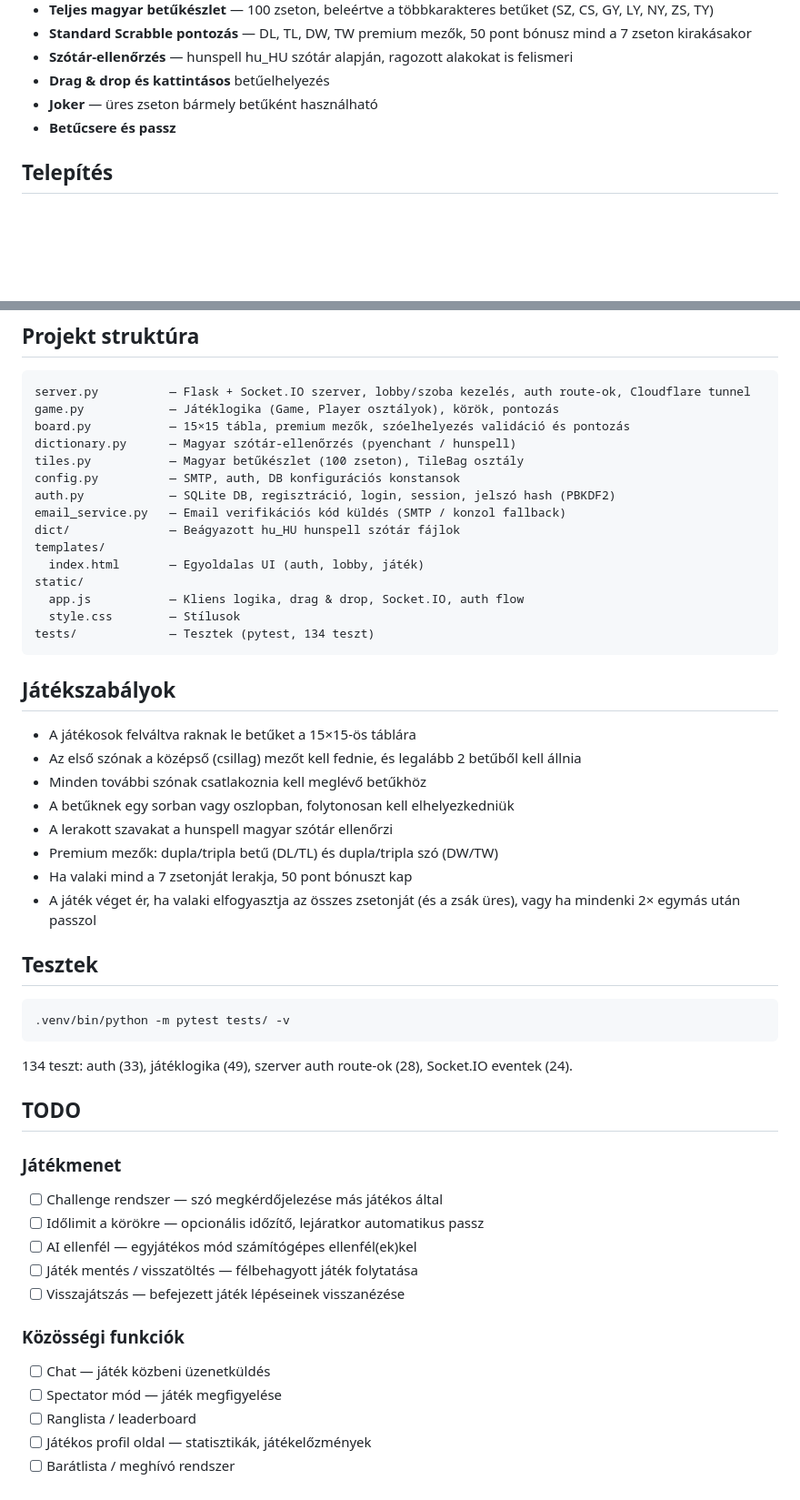
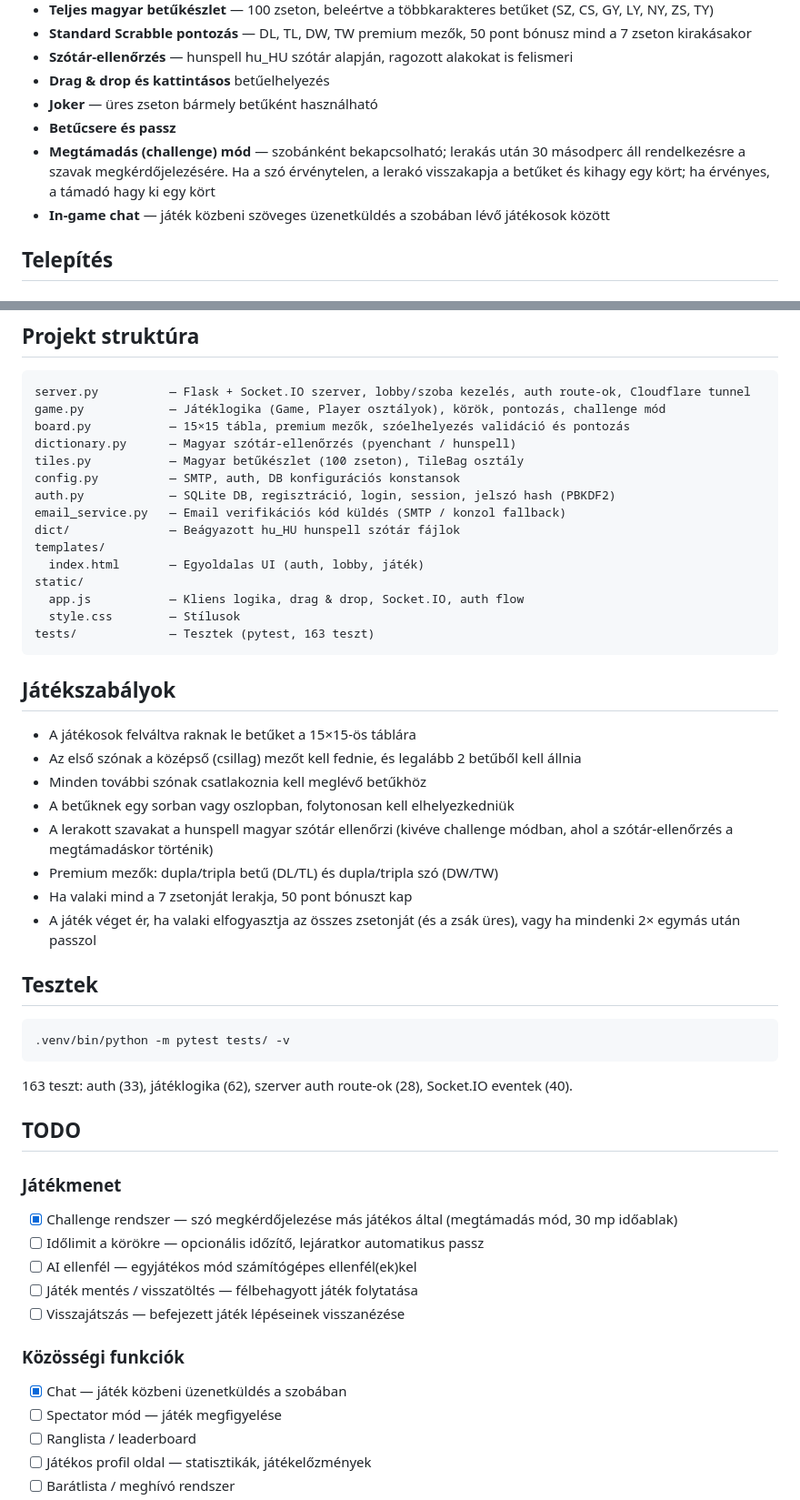
Before and after one commit to pirelike/scrabble-magyar-ai, a Markdown page: README.md, 2 parts joined by grey strips. Shown at 91% size. GitHub-like rendering; blank space fills up the shorter version.

Commit message:
Docs: README frissítése challenge mód és chat funkciókkal
https://claude.ai/code/session_01QqiYtsDjSHMzrMN7QERknD

````diff
--- a/README.md
+++ b/README.md
@@ -13,6 +13,8 @@ Webes magyar Scrabble játék online multiplayer támogatással. Flask + Socket.
 - **Drag & drop és kattintásos** betűelhelyezés
 - **Joker** — üres zseton bármely betűként használható
 - **Betűcsere és passz**
+- **Megtámadás (challenge) mód** — szobánként bekapcsolható; lerakás után 30 másodperc áll rendelkezésre a szavak megkérdőjelezésére. Ha a szó érvénytelen, a lerakó visszakapja a betűket és kihagy egy kört; ha érvényes, a támadó hagy ki egy kört
+- **In-game chat** — játék közbeni szöveges üzenetküldés a szobában lévő játékosok között
 
 ## Telepítés
 
@@ -131,7 +133,7 @@ A tunnel a `--no-tunnel` kapcsolóval kikapcsolható. Regisztráció vagy Cloudf
 
 ```
 server.py          — Flask + Socket.IO szerver, lobby/szoba kezelés, auth route-ok, Cloudflare tunnel
-game.py            — Játéklogika (Game, Player osztályok), körök, pontozás
+game.py            — Játéklogika (Game, Player osztályok), körök, pontozás, challenge mód
 board.py           — 15×15 tábla, premium mezők, szóelhelyezés validáció és pontozás
 dictionary.py      — Magyar szótár-ellenőrzés (pyenchant / hunspell)
 tiles.py           — Magyar betűkészlet (100 zseton), TileBag osztály
@@ -144,7 +146,7 @@ templates/
 static/
   app.js           — Kliens logika, drag & drop, Socket.IO, auth flow
   style.css        — Stílusok
-tests/             — Tesztek (pytest, 134 teszt)
+tests/             — Tesztek (pytest, 163 teszt)
 ```
 
 ## Játékszabályok
@@ -153,7 +155,7 @@ tests/             — Tesztek (pytest, 134 teszt)
 - Az első szónak a középső (csillag) mezőt kell fednie, és legalább 2 betűből kell állnia
 - Minden további szónak csatlakoznia kell meglévő betűkhöz
 - A betűknek egy sorban vagy oszlopban, folytonosan kell elhelyezkedniük
-- A lerakott szavakat a hunspell magyar szótár ellenőrzi
+- A lerakott szavakat a hunspell magyar szótár ellenőrzi (kivéve challenge módban, ahol a szótár-ellenőrzés a megtámadáskor történik)
 - Premium mezők: dupla/tripla betű (DL/TL) és dupla/tripla szó (DW/TW)
 - Ha valaki mind a 7 zsetonját lerakja, 50 pont bónuszt kap
 - A játék véget ér, ha valaki elfogyasztja az összes zsetonját (és a zsák üres), vagy ha mindenki 2× egymás után passzol
@@ -164,19 +166,19 @@ tests/             — Tesztek (pytest, 134 teszt)
 .venv/bin/python -m pytest tests/ -v
 ```
 
-134 teszt: auth (33), játéklogika (49), szerver auth route-ok (28), Socket.IO eventek (24).
+163 teszt: auth (33), játéklogika (62), szerver auth route-ok (28), Socket.IO eventek (40).
 
 ## TODO
 
 ### Játékmenet
-- [ ] Challenge rendszer — szó megkérdőjelezése más játékos által
+- [x] Challenge rendszer — szó megkérdőjelezése más játékos által (megtámadás mód, 30 mp időablak)
 - [ ] Időlimit a körökre — opcionális időzítő, lejáratkor automatikus passz
 - [ ] AI ellenfél — egyjátékos mód számítógépes ellenfél(ek)kel
 - [ ] Játék mentés / visszatöltés — félbehagyott játék folytatása
 - [ ] Visszajátszás — befejezett játék lépéseinek visszanézése
 
 ### Közösségi funkciók
-- [ ] Chat — játék közbeni üzenetküldés
+- [x] Chat — játék közbeni üzenetküldés a szobában
 - [ ] Spectator mód — játék megfigyelése
 - [ ] Ranglista / leaderboard
 - [ ] Játékos profil oldal — statisztikák, játékelőzmények
````
